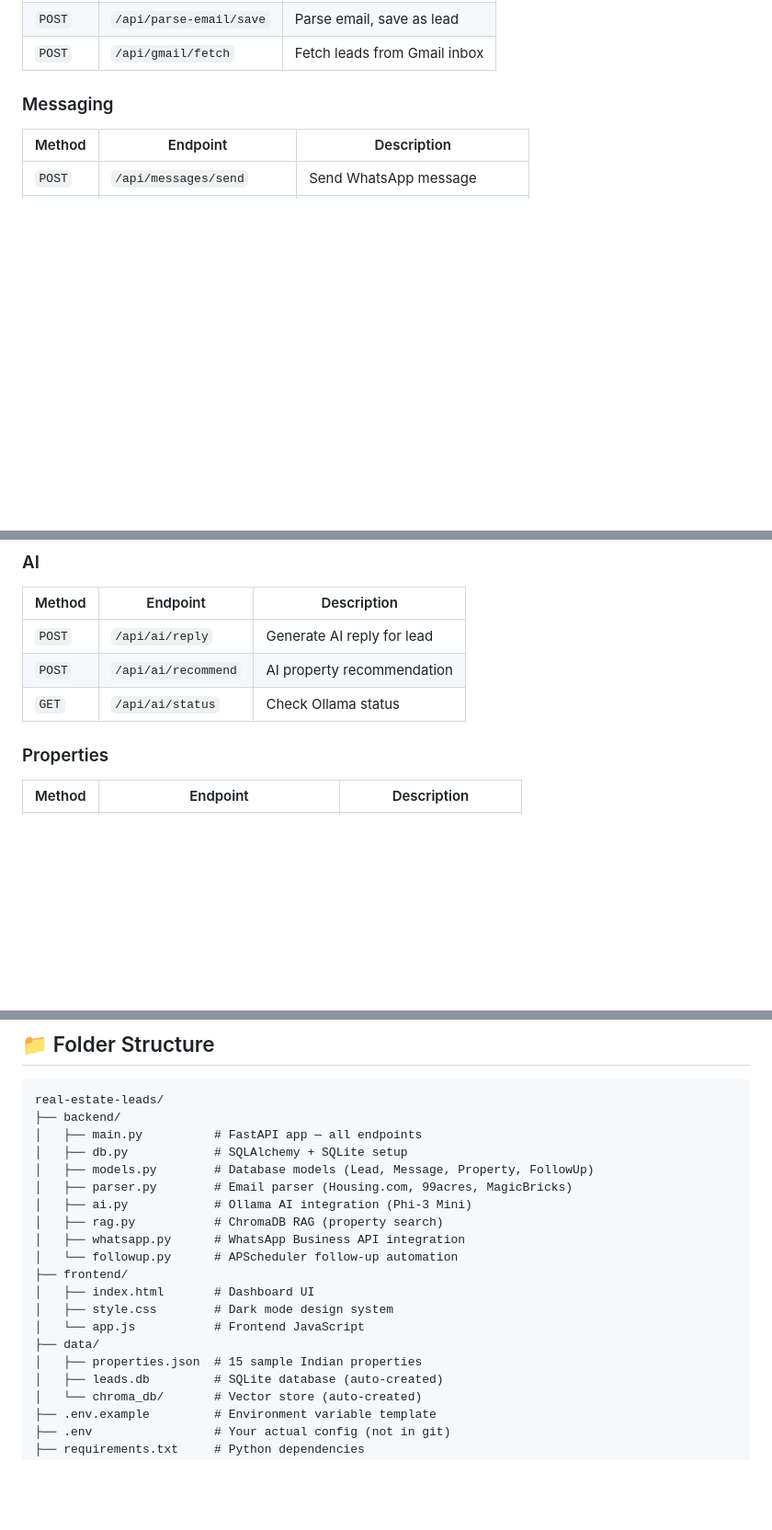
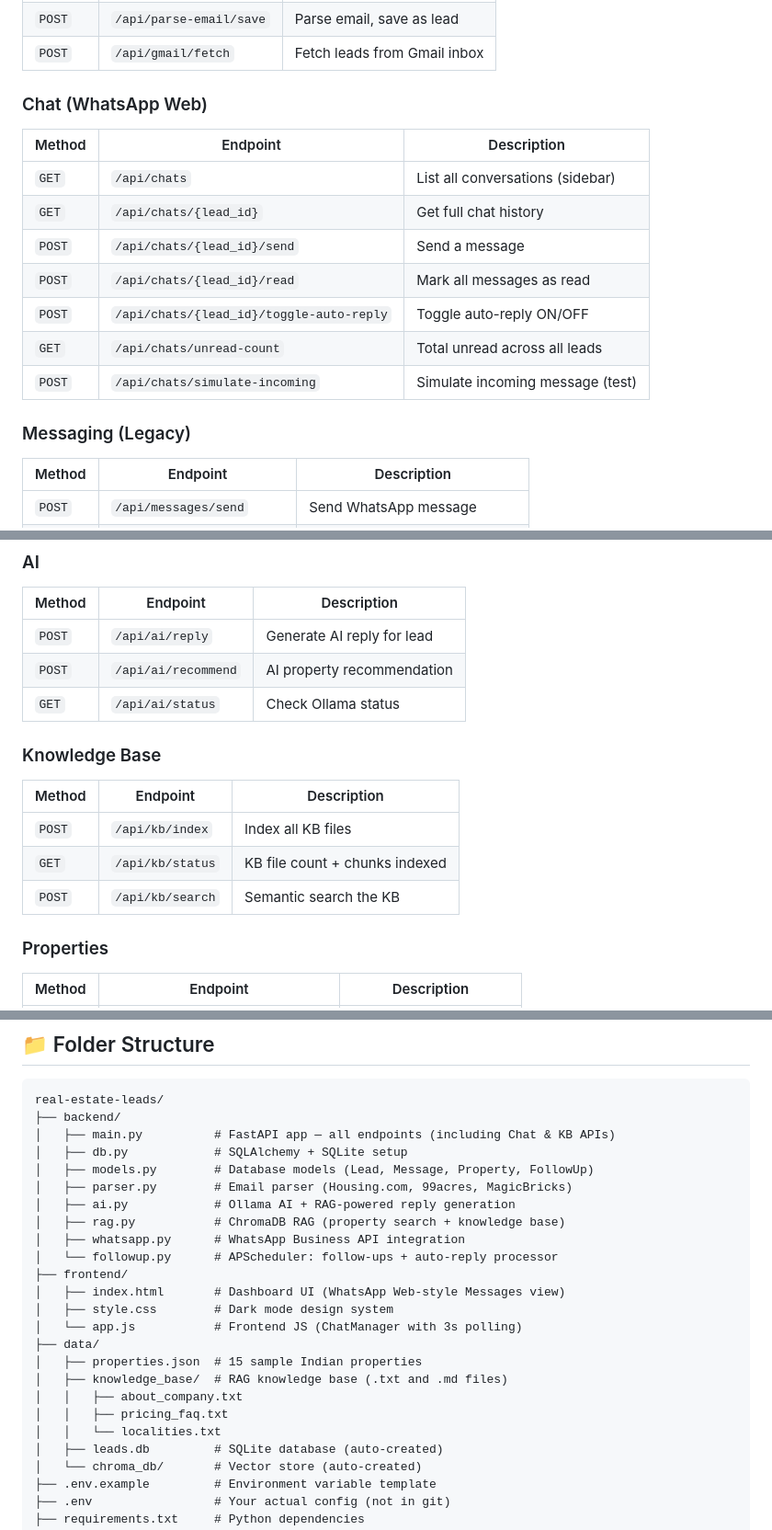
Before and after one commit to Ajinkya-Bhujbal/realeastateai, a Markdown page: README.md, 3 parts joined by grey strips. Shown at 92% size. Rendered like a GitHub page; blank space fills up the shorter version.

````diff
--- a/README.md
+++ b/README.md
@@ -367,7 +413,18 @@ python main.py
 | `POST`   | `/api/parse-email/save`   | Parse email, save as lead      |
 | `POST`   | `/api/gmail/fetch`        | Fetch leads from Gmail inbox   |
 
-### Messaging
+### Chat (WhatsApp Web)
+| Method   | Endpoint                              | Description                    |
+|----------|---------------------------------------|--------------------------------|
+| `GET`    | `/api/chats`                          | List all conversations (sidebar) |
+| `GET`    | `/api/chats/{lead_id}`                | Get full chat history          |
+| `POST`   | `/api/chats/{lead_id}/send`           | Send a message                 |
+| `POST`   | `/api/chats/{lead_id}/read`           | Mark all messages as read      |
+| `POST`   | `/api/chats/{lead_id}/toggle-auto-reply` | Toggle auto-reply ON/OFF    |
+| `GET`    | `/api/chats/unread-count`             | Total unread across all leads  |
+| `POST`   | `/api/chats/simulate-incoming`        | Simulate incoming message (test) |
+
+### Messaging (Legacy)
 | Method   | Endpoint                  | Description                    |
 |----------|---------------------------|--------------------------------|
 | `POST`   | `/api/messages/send`      | Send WhatsApp message          |
@@ -381,6 +438,13 @@ python main.py
 | `POST`   | `/api/ai/reply`           | Generate AI reply for lead     |
 | `POST`   | `/api/ai/recommend`       | AI property recommendation     |
 | `GET`    | `/api/ai/status`          | Check Ollama status            |
+
+### Knowledge Base
+| Method   | Endpoint                  | Description                    |
+|----------|---------------------------|--------------------------------|
+| `POST`   | `/api/kb/index`           | Index all KB files             |
+| `GET`    | `/api/kb/status`          | KB file count + chunks indexed |
+| `POST`   | `/api/kb/search`          | Semantic search the KB         |
 
 ### Properties
 | Method   | Endpoint                       | Description                 |
@@ -410,20 +474,24 @@ python main.py
 ```
 real-estate-leads/
 ├── backend/
-│   ├── main.py          # FastAPI app — all endpoints
+│   ├── main.py          # FastAPI app — all endpoints (including Chat & KB APIs)
 │   ├── db.py            # SQLAlchemy + SQLite setup
 │   ├── models.py        # Database models (Lead, Message, Property, FollowUp)
 │   ├── parser.py        # Email parser (Housing.com, 99acres, MagicBricks)
-│   ├── ai.py            # Ollama AI integration (Phi-3 Mini)
-│   ├── rag.py           # ChromaDB RAG (property search)
+│   ├── ai.py            # Ollama AI + RAG-powered reply generation
+│   ├── rag.py           # ChromaDB RAG (property search + knowledge base)
 │   ├── whatsapp.py      # WhatsApp Business API integration
-│   └── followup.py      # APScheduler follow-up automation
+│   └── followup.py      # APScheduler: follow-ups + auto-reply processor
 ├── frontend/
-│   ├── index.html       # Dashboard UI
+│   ├── index.html       # Dashboard UI (WhatsApp Web-style Messages view)
 │   ├── style.css        # Dark mode design system
-│   └── app.js           # Frontend JavaScript
+│   └── app.js           # Frontend JS (ChatManager with 3s polling)
 ├── data/
 │   ├── properties.json  # 15 sample Indian properties
+│   ├── knowledge_base/  # RAG knowledge base (.txt and .md files)
+│   │   ├── about_company.txt
+│   │   ├── pricing_faq.txt
+│   │   └── localities.txt
 │   ├── leads.db         # SQLite database (auto-created)
 │   └── chroma_db/       # Vector store (auto-created)
 ├── .env.example         # Environment variable template
````
Also changed, not shown: other parts of README.md (+51 -5 lines).
